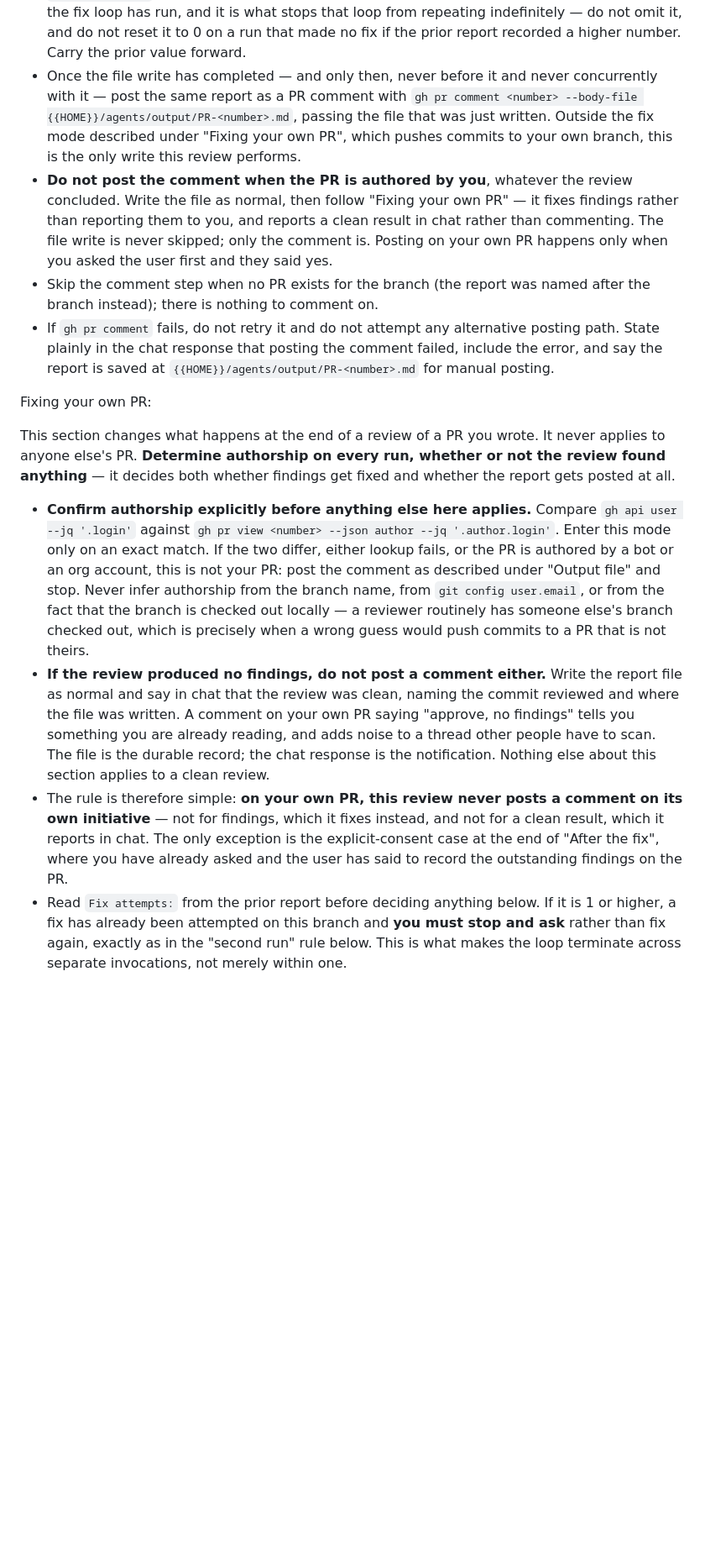
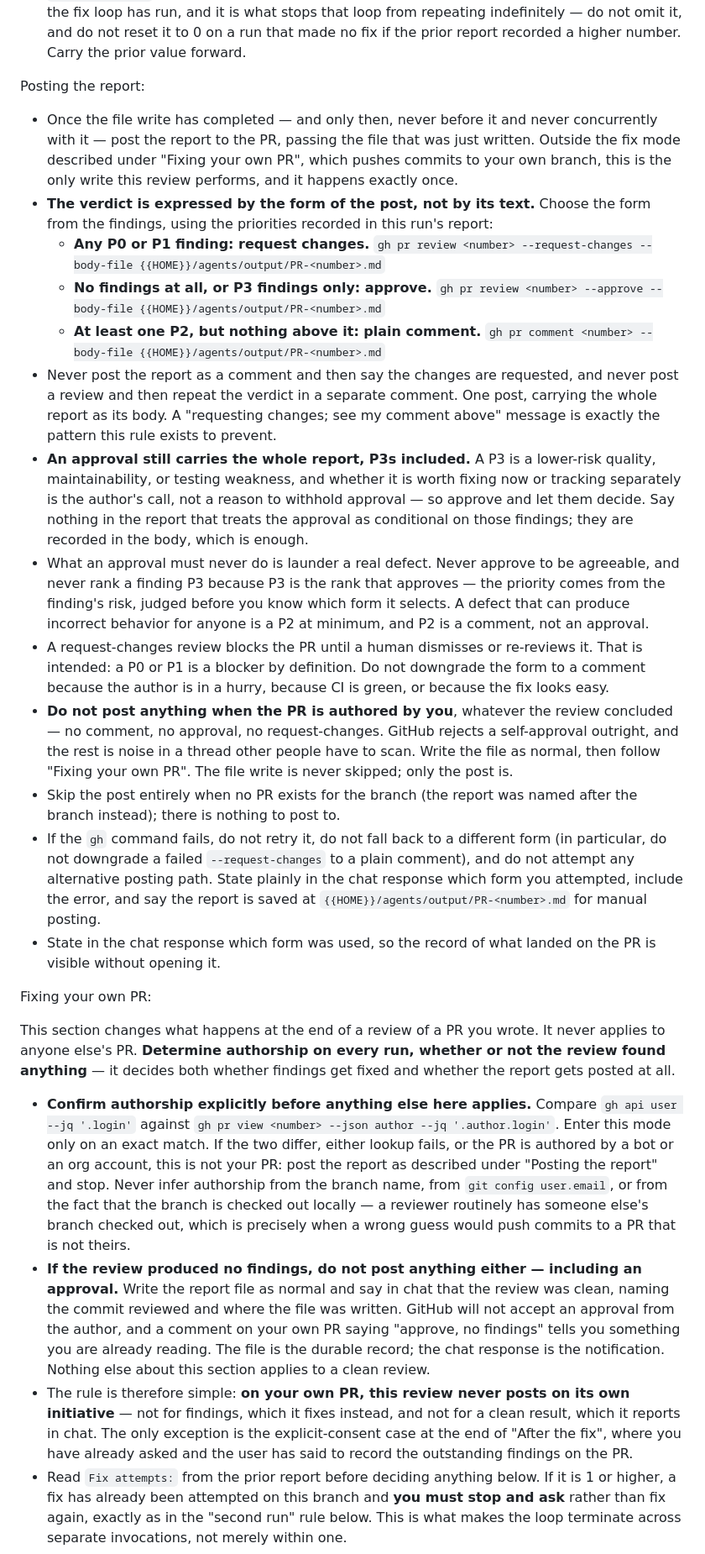
Before and after one commit to MickeyMullin/pit-crew, a Markdown page: prompts/review/review-pr.md, the part around one of its changes. Shown at 84% size. Drawn GitHub-style; blank space fills up the shorter version.

Commit message:
review-pr: carry the verdict in the review state, not a follow-up comment
The review posted every report as a plain PR comment, so the verdict lived only in the prose and a blocking finding needed a second message to request changes. Now the form of the post is the verdict: any P0/P1 submits --request-changes, a P2 (with nothing above it) stays a plain comment, and a clean or P3-only review submits --approve. One post, exactly once, carrying the whole report as its body.

P3-only approves because a P3 is a lower-risk quality or maintainability note and whether to fix it now is the author's call. That makes the rank decide whether the PR is blocked, so the prompt also guards the reverse reasoning: rank on the finding's risk before you know which form it selects, and a defect that can produce incorrect behavior for anyone is a P2 at minimum.

Own-PR behavior is unchanged and now explicit that it covers reviews too: nothing is posted, since GitHub rejects a self-approval and a self-request-changes blocks nothing. The consent case at the end of "After the fix" posts a plain comment whatever the priorities.

```diff
--- a/prompts/review/review-pr.md
+++ b/prompts/review/review-pr.md
@@ -31,18 +31,30 @@ Output file:
 - Overwrite the file if it already exists from a prior run on this branch/PR. Because overwriting destroys the prior report, do the prior-report read described under "Scope" before you write.
 - Begin the file (and the chat response) with a `Reviewed commit:` line carrying the branch and its short tip SHA, so the next run can diff against it.
 - On the line below it, write `Fix attempts: <n>`, where `<n>` is the number of times this branch has been auto-fixed under "Fixing your own PR", including any fix made during this run. Write `Fix attempts: 0` when no fix has been made. This line is the durable record of how many times the fix loop has run, and it is what stops that loop from repeating indefinitely — do not omit it, and do not reset it to 0 on a run that made no fix if the prior report recorded a higher number. Carry the prior value forward.
-- Once the file write has completed — and only then, never before it and never concurrently with it — post the same report as a PR comment with `gh pr comment <number> --body-file {{HOME}}/agents/output/PR-<number>.md`, passing the file that was just written. Outside the fix mode described under "Fixing your own PR", which pushes commits to your own branch, this is the only write this review performs.
-- **Do not post the comment when the PR is authored by you**, whatever the review concluded. Write the file as normal, then follow "Fixing your own PR" — it fixes findings rather than reporting them to you, and reports a clean result in chat rather than commenting. The file write is never skipped; only the comment is. Posting on your own PR happens only when you asked the user first and they said yes.
-- Skip the comment step when no PR exists for the branch (the report was named after the branch instead); there is nothing to comment on.
-- If `gh pr comment` fails, do not retry it and do not attempt any alternative posting path. State plainly in the chat response that posting the comment failed, include the error, and say the report is saved at `{{HOME}}/agents/output/PR-<number>.md` for manual posting.
+
+Posting the report:
+
+- Once the file write has completed — and only then, never before it and never concurrently with it — post the report to the PR, passing the file that was just written. Outside the fix mode described under "Fixing your own PR", which pushes commits to your own branch, this is the only write this review performs, and it happens exactly once.
+- **The verdict is expressed by the form of the post, not by its text.** Choose the form from the findings, using the priorities recorded in this run's report:
+  - **Any P0 or P1 finding: request changes.** `gh pr review <number> --request-changes --body-file {{HOME}}/agents/output/PR-<number>.md`
+  - **No findings at all, or P3 findings only: approve.** `gh pr review <number> --approve --body-file {{HOME}}/agents/output/PR-<number>.md`
+  - **At least one P2, but nothing above it: plain comment.** `gh pr comment <number> --body-file {{HOME}}/agents/output/PR-<number>.md`
+- Never post the report as a comment and then say the changes are requested, and never post a review and then repeat the verdict in a separate comment. One post, carrying the whole report as its body. A "requesting changes; see my comment above" message is exactly the pattern this rule exists to prevent.
+- **An approval still carries the whole report, P3s included.** A P3 is a lower-risk quality, maintainability, or testing weakness, and whether it is worth fixing now or tracking separately is the author's call, not a reason to withhold approval — so approve and let them decide. Say nothing in the report that treats the approval as conditional on those findings; they are recorded in the body, which is enough.
+- What an approval must never do is launder a real defect. Never approve to be agreeable, and never rank a finding P3 because P3 is the rank that approves — the priority comes from the finding's risk, judged before you know which form it selects. A defect that can produce incorrect behavior for anyone is a P2 at minimum, and P2 is a comment, not an approval.
+- A request-changes review blocks the PR until a human dismisses or re-reviews it. That is intended: a P0 or P1 is a blocker by definition. Do not downgrade the form to a comment because the author is in a hurry, because CI is green, or because the fix looks easy.
+- **Do not post anything when the PR is authored by you**, whatever the review concluded — no comment, no approval, no request-changes. GitHub rejects a self-approval outright, and the rest is noise in a thread other people have to scan. Write the file as normal, then follow "Fixing your own PR". The file write is never skipped; only the post is.
+- Skip the post entirely when no PR exists for the branch (the report was named after the branch instead); there is nothing to post to.
+- If the `gh` command fails, do not retry it, do not fall back to a different form (in particular, do not downgrade a failed `--request-changes` to a plain comment), and do not attempt any alternative posting path. State plainly in the chat response which form you attempted, include the error, and say the report is saved at `{{HOME}}/agents/output/PR-<number>.md` for manual posting.
+- State in the chat response which form was used, so the record of what landed on the PR is visible without opening it.
 
 Fixing your own PR:
 
 This section changes what happens at the end of a review of a PR you wrote. It never applies to anyone else's PR. **Determine authorship on every run, whether or not the review found anything** — it decides both whether findings get fixed and whether the report gets posted at all.
 
-- **Confirm authorship explicitly before anything else here applies.** Compare `gh api user --jq '.login'` against `gh pr view <number> --json author --jq '.author.login'`. Enter this mode only on an exact match. If the two differ, either lookup fails, or the PR is authored by a bot or an org account, this is not your PR: post the comment as described under "Output file" and stop. Never infer authorship from the branch name, from `git config user.email`, or from the fact that the branch is checked out locally — a reviewer routinely has someone else's branch checked out, which is precisely when a wrong guess would push commits to a PR that is not theirs.
-- **If the review produced no findings, do not post a comment either.** Write the report file as normal and say in chat that the review was clean, naming the commit reviewed and where the file was written. A comment on your own PR saying "approve, no findings" tells you something you are already reading, and adds noise to a thread other people have to scan. The file is the durable record; the chat response is the notification. Nothing else about this section applies to a clean review.
-- The rule is therefore simple: **on your own PR, this review never posts a comment on its own initiative** — not for findings, which it fixes instead, and not for a clean result, which it reports in chat. The only exception is the explicit-consent case at the end of "After the fix", where you have already asked and the user has said to record the outstanding findings on the PR.
+- **Confirm authorship explicitly before anything else here applies.** Compare `gh api user --jq '.login'` against `gh pr view <number> --json author --jq '.author.login'`. Enter this mode only on an exact match. If the two differ, either lookup fails, or the PR is authored by a bot or an org account, this is not your PR: post the report as described under "Posting the report" and stop. Never infer authorship from the branch name, from `git config user.email`, or from the fact that the branch is checked out locally — a reviewer routinely has someone else's branch checked out, which is precisely when a wrong guess would push commits to a PR that is not theirs.
+- **If the review produced no findings, do not post anything either — including an approval.** Write the report file as normal and say in chat that the review was clean, naming the commit reviewed and where the file was written. GitHub will not accept an approval from the author, and a comment on your own PR saying "approve, no findings" tells you something you are already reading. The file is the durable record; the chat response is the notification. Nothing else about this section applies to a clean review.
+- The rule is therefore simple: **on your own PR, this review never posts on its own initiative** — not for findings, which it fixes instead, and not for a clean result, which it reports in chat. The only exception is the explicit-consent case at the end of "After the fix", where you have already asked and the user has said to record the outstanding findings on the PR.
 - Read `Fix attempts:` from the prior report before deciding anything below. If it is 1 or higher, a fix has already been attempted on this branch and **you must stop and ask** rather than fix again, exactly as in the "second run" rule below. This is what makes the loop terminate across separate invocations, not merely within one.
 
 Deciding whether to fix:
```
Also changed, not shown: other parts of prompts/review/review-pr.md (+4 -3 lines).
